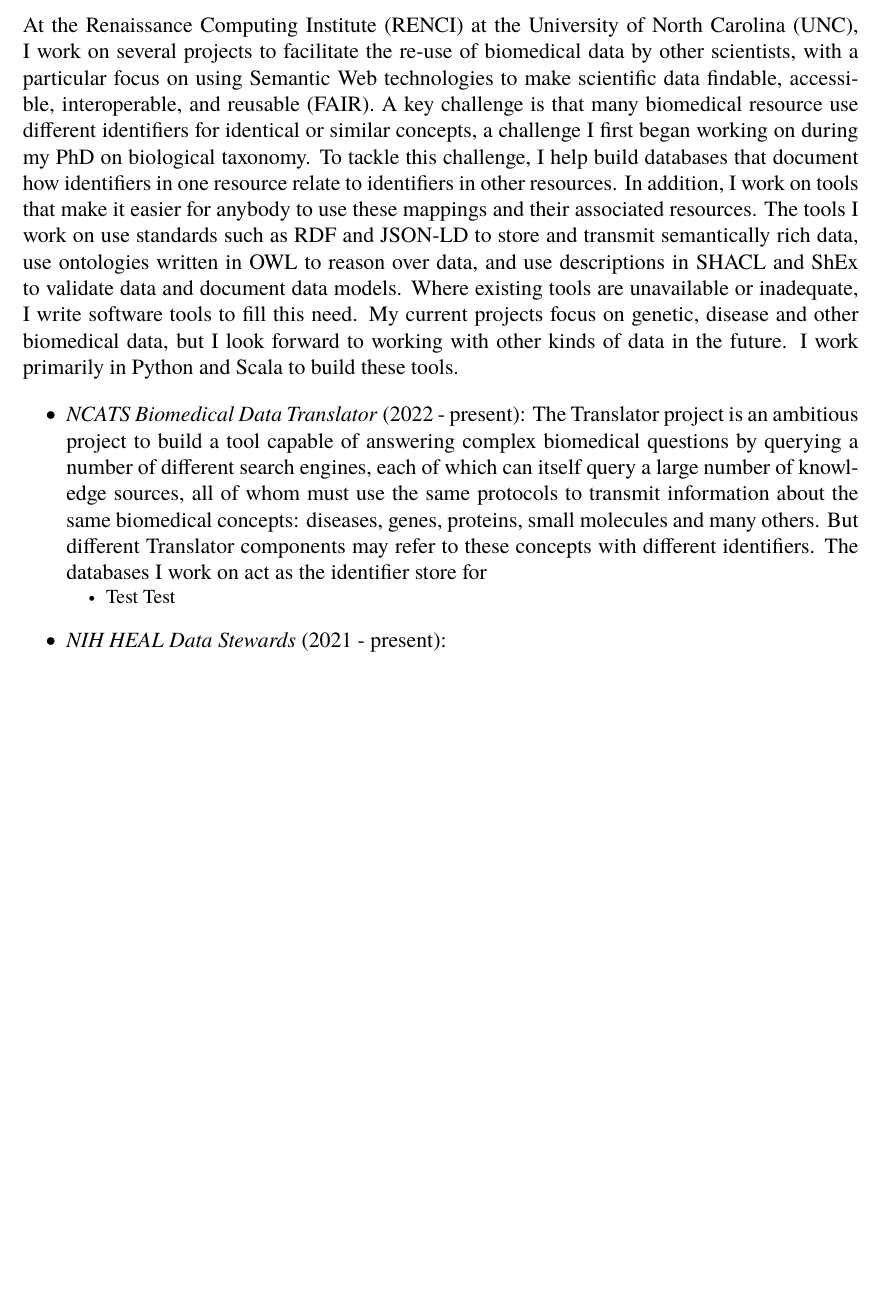
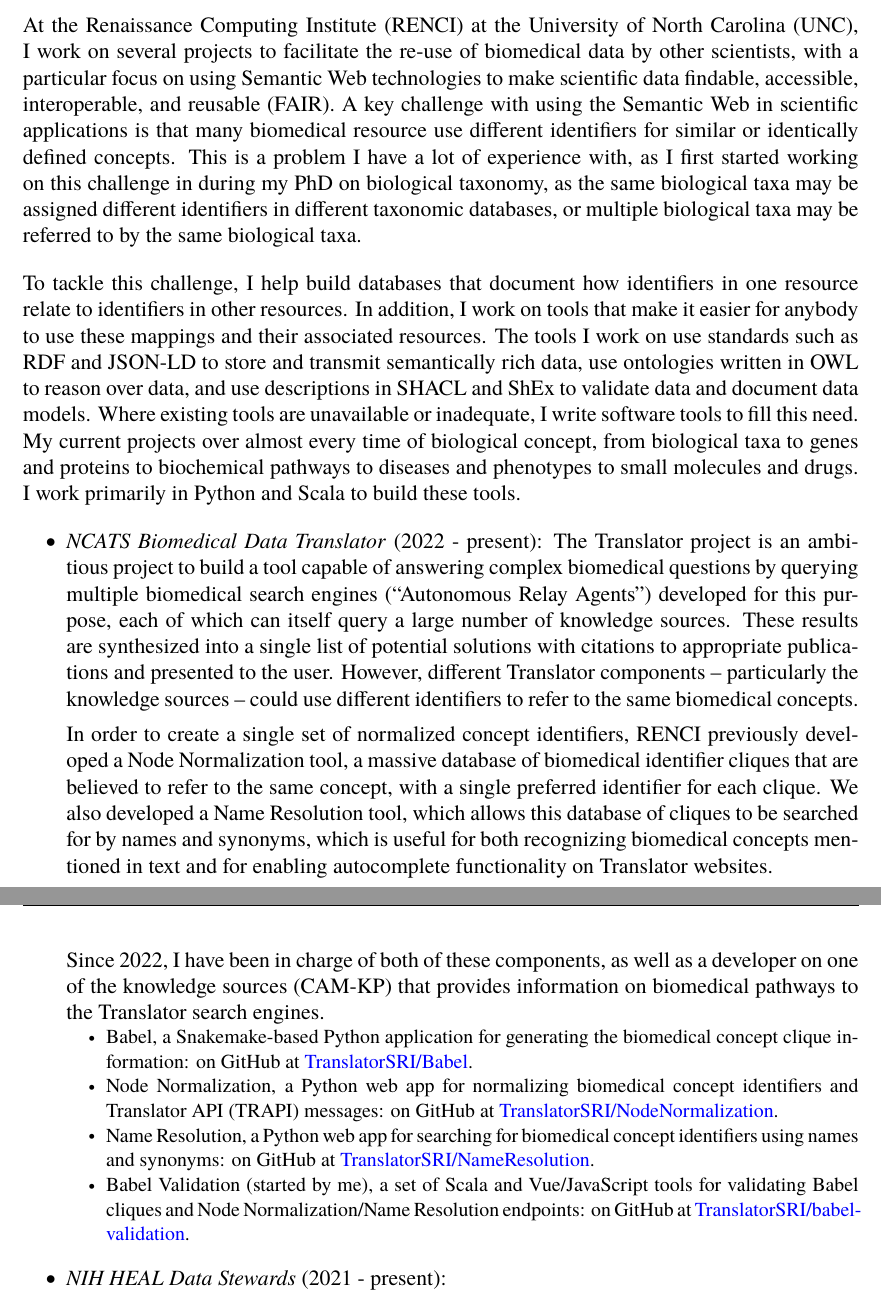
Before and after one commit to gaurav/cv-latex, a LaTeX CV (Resume.tex, which reads WorkExperience.tex, setup.tex): part of page 1 of 5 before the commit and two parts of pages 1 and 2 of 5 after it, the two joined at a grey line, cut so that both start at the same text, the shorter picture padded with empty space. Compiled offline with pdfLaTeX.

Commit message:
Update on Overleaf.

```diff
--- a/WorkExperience.tex
+++ b/WorkExperience.tex
@@ -5,15 +5,27 @@
 
 \entry{Oct 2019}{Present}{Semantic Web technologist}{RENCI, UNC Chapel Hill, North Carolina}
 
-At the Renaissance Computing Institute (RENCI) at the University of North Carolina (UNC), I work on several projects to facilitate the re-use of biomedical data by other scientists, with a particular focus on using Semantic Web technologies to make scientific data findable, accessible, interoperable, and reusable (FAIR). A key challenge is that many biomedical resource use different identifiers for identical or similar concepts, a challenge I first began working on during my PhD on biological taxonomy. To tackle this challenge, I help build databases that document how identifiers in one resource relate to identifiers in other resources. In addition, I work on tools that make it easier for anybody to use these mappings and their associated resources. The tools I work on use standards such as RDF and JSON-LD to store and transmit semantically rich data, use ontologies written in OWL to reason over data, and use descriptions in SHACL and ShEx to validate data and document data models. Where existing tools are unavailable or inadequate, I write software tools to fill this need. My current projects focus on genetic, disease and other biomedical data, but I look forward to working with other kinds of data in the future. I work primarily in Python and Scala to build these tools.
+At the Renaissance Computing Institute (RENCI) at the University of North Carolina (UNC), I work on several projects to facilitate the re-use of biomedical data by other scientists, with a particular focus on using Semantic Web technologies to make scientific data findable, accessible, interoperable, and reusable (FAIR). A key challenge with using the Semantic Web in scientific applications is that many biomedical resource use different identifiers for similar or identically defined concepts. This is a problem I have a lot of experience with, as I first started working on this challenge in during my PhD on biological taxonomy, as the same biological taxa may be assigned different identifiers in different taxonomic databases, or multiple biological taxa may be referred to by the same biological taxa.
+
+To tackle this challenge, I help build databases that document how identifiers in one resource relate to identifiers in other resources. In addition, I work on tools that make it easier for anybody to use these mappings and their associated resources. The tools I work on use standards such as RDF and JSON-LD to store and transmit semantically rich data, use ontologies written in OWL to reason over data, and use descriptions in SHACL and ShEx to validate data and document data models. Where existing tools are unavailable or inadequate, I write software tools to fill this need. My current projects over almost every time of biological concept, from biological taxa to genes and proteins to biochemical pathways to diseases and phenotypes to small molecules and drugs. I work primarily in Python and Scala to build these tools.
 
 \begin{itemize}
 
-\item \textit{NCATS Biomedical Data Translator} (2022 - present): The Translator project is an ambitious project to build a tool capable of answering complex biomedical questions by querying a number of different search engines, each of which can itself query a large number of knowledge sources, all of whom must use the same protocols to transmit information about the same biomedical concepts: diseases, genes, proteins, small molecules and many others. But different Translator components may refer to these concepts with different identifiers. The databases I work on act as the identifier store for
+\item \textit{NCATS Biomedical Data Translator} (2022 - present): The Translator project is an ambitious project to build a tool capable of answering complex biomedical questions by querying multiple biomedical search engines (``Autonomous Relay Agents'') developed for this purpose, each of which can itself query a large number of knowledge sources. These results are synthesized into a single list of potential solutions with citations to appropriate publications and presented to the user. However, different Translator components -- particularly the knowledge sources -- could use different identifiers to refer to the same biomedical concepts.
+
+In order to create a single set of normalized concept identifiers, RENCI previously developed a Node Normalization tool, a massive database of biomedical identifier cliques that are believed to refer to the same concept, with a single preferred identifier for each clique. We also developed a Name Resolution tool, which allows this database of cliques to be searched for by names and synonyms, which is useful for both recognizing biomedical concepts mentioned in text and for enabling autocomplete functionality on Translator websites.
+
+Since 2022, I have been in charge of both of these components, as well as a developer on one of the knowledge sources (CAM-KP) that provides information on biomedical pathways to the Translator search engines.
 
 \begin{products}
 
-\product[2]{Test}{Test}
+\product[2]{Babel, a Snakemake-based Python application for generating the biomedical concept clique information: \github{TranslatorSRI}{Babel}.}
+
+\product[2]{Node Normalization, a Python web app for normalizing biomedical concept identifiers and Translator API (TRAPI) messages: \github{TranslatorSRI}{NodeNormalization}.}
+
+\product[2]{Name Resolution, a Python web app for searching for biomedical concept identifiers using names and synonyms: \github{TranslatorSRI}{NameResolution}.}
+
+\product[2]{Babel Validation (started by me), a set of Scala and Vue/JavaScript tools for validating Babel cliques and Node Normalization/Name Resolution endpoints: \github{TranslatorSRI}{babel-validation}.}
 
 \end{products}
 
--- a/setup.tex
+++ b/setup.tex
@@ -13,7 +13,8 @@
 \usepackage{pifont}
 \usepackage{comment}
 \usepackage[small,compact]{titlesec}
-\usepackage[colorlinks=true, urlcolor=blue, linkcolor=black]{hyperref}
+
+\usepackage[colorlinks=true, urlcolor=blue, linkcolor=black, breaklinks=true]{hyperref}
 
 %\marginsize{28mm}{28mm}{8mm}{8mm}
 %\marginsize{22mm}{22mm}{4mm}{4mm}
@@ -51,3 +52,5 @@
     \Letter~{\tt \href{mailto:#1}{#1}}
 }
 \newcommand{\doi}[1]{\href{https://doi.org/#1}{doi:#1}}
+
+\newcommand{\github}[2]{on GitHub at \href{https://github.com/#1/#2}{{#1}/{#2}}}
```
